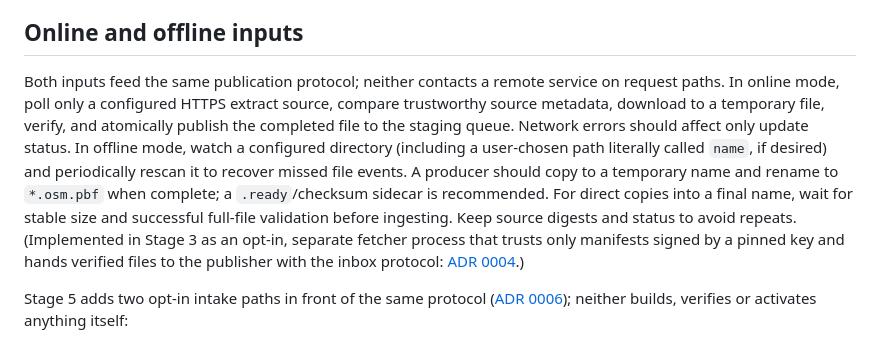
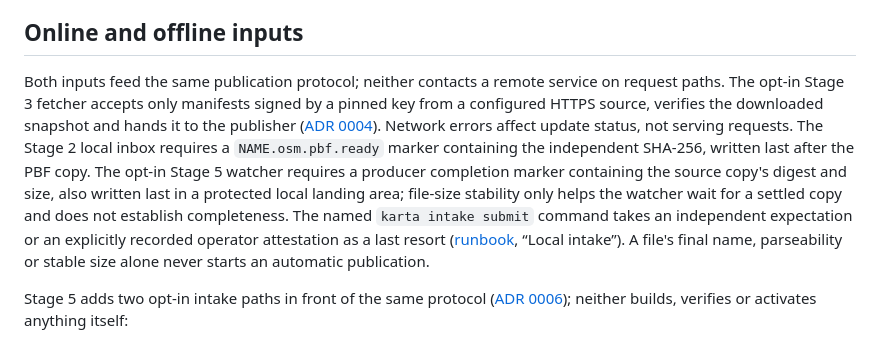
Before and after one commit to pouriya-sedaghat/karta, a Markdown page: docs/architecture.md, the part around the change. Drawn GitHub-style.

Commit message:
docs: align hybrid intake completeness rules with implementation

```diff
--- a/docs/architecture.md
+++ b/docs/architecture.md
@@ -45,7 +45,7 @@ Clients that need a consistent map and search session should pin `release_id` fr
 
 ## Online and offline inputs
 
-Both inputs feed the same publication protocol; neither contacts a remote service on request paths. In online mode, poll only a configured HTTPS extract source, compare trustworthy source metadata, download to a temporary file, verify, and atomically publish the completed file to the staging queue. Network errors should affect only update status. In offline mode, watch a configured directory (including a user-chosen path literally called `name`, if desired) and periodically rescan it to recover missed file events. A producer should copy to a temporary name and rename to `*.osm.pbf` when complete; a `.ready`/checksum sidecar is recommended. For direct copies into a final name, wait for stable size and successful full-file validation before ingesting. Keep source digests and status to avoid repeats. (Implemented in Stage 3 as an opt-in, separate fetcher process that trusts only manifests signed by a pinned key and hands verified files to the publisher with the inbox protocol: [ADR 0004](adr/0004-stage3-online-updates.md).)
+Both inputs feed the same publication protocol; neither contacts a remote service on request paths. The opt-in Stage 3 fetcher accepts only manifests signed by a pinned key from a configured HTTPS source, verifies the downloaded snapshot and hands it to the publisher ([ADR 0004](adr/0004-stage3-online-updates.md)). Network errors affect update status, not serving requests. The Stage 2 local inbox requires a `NAME.osm.pbf.ready` marker containing the independent SHA-256, written last after the PBF copy. The opt-in Stage 5 watcher requires a producer completion marker containing the source copy's digest and size, also written last in a protected local landing area; file-size stability only helps the watcher wait for a settled copy and does not establish completeness. The named `karta intake submit` command takes an independent expectation or an explicitly recorded operator attestation as a last resort ([runbook](runbook.md), “Local intake”). A file's final name, parseability or stable size alone never starts an automatic publication.
 
 Stage 5 adds two opt-in intake paths in front of the same protocol ([ADR 0006](adr/0006-stage5-hybrid-intake.md)); neither builds, verifies or activates anything itself:
 
```
